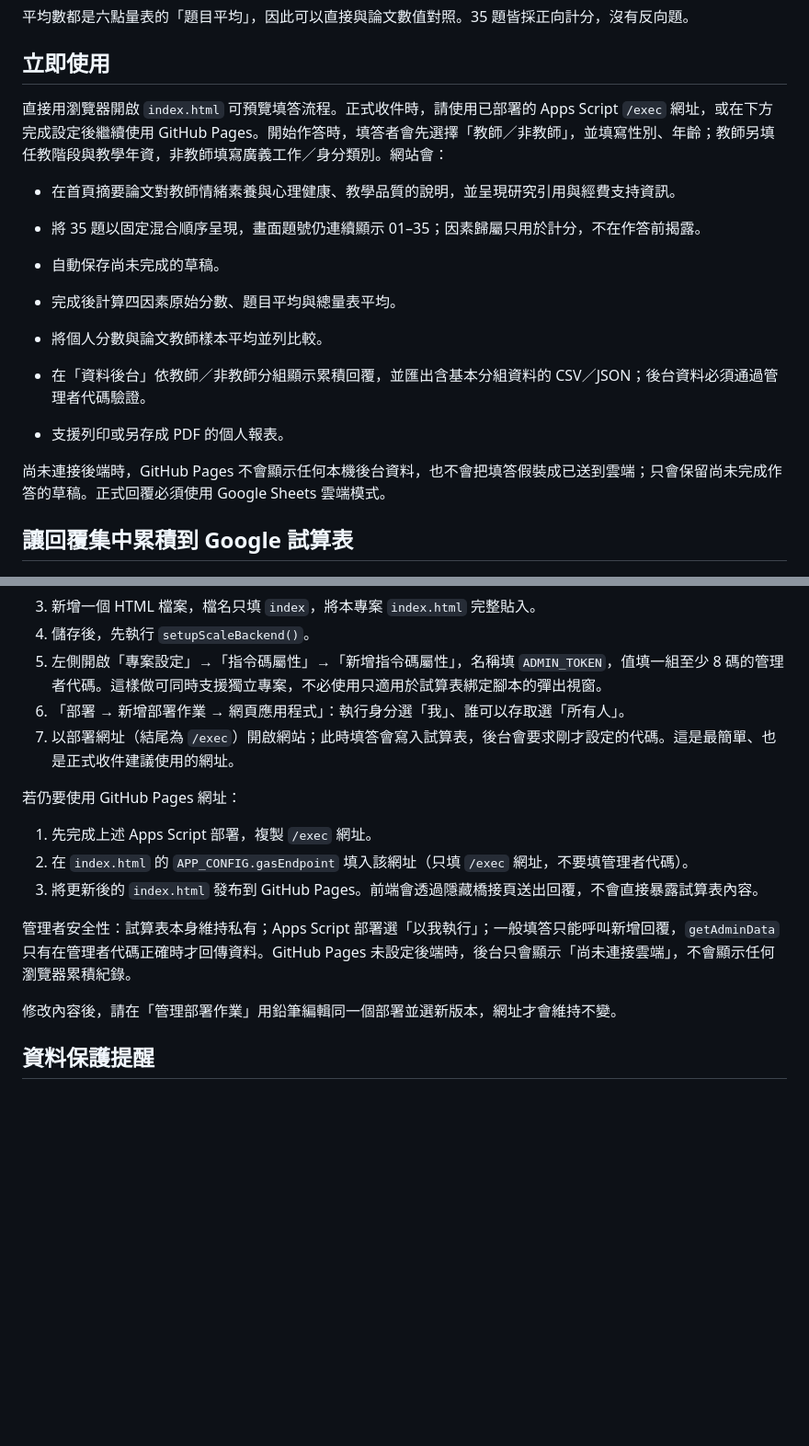
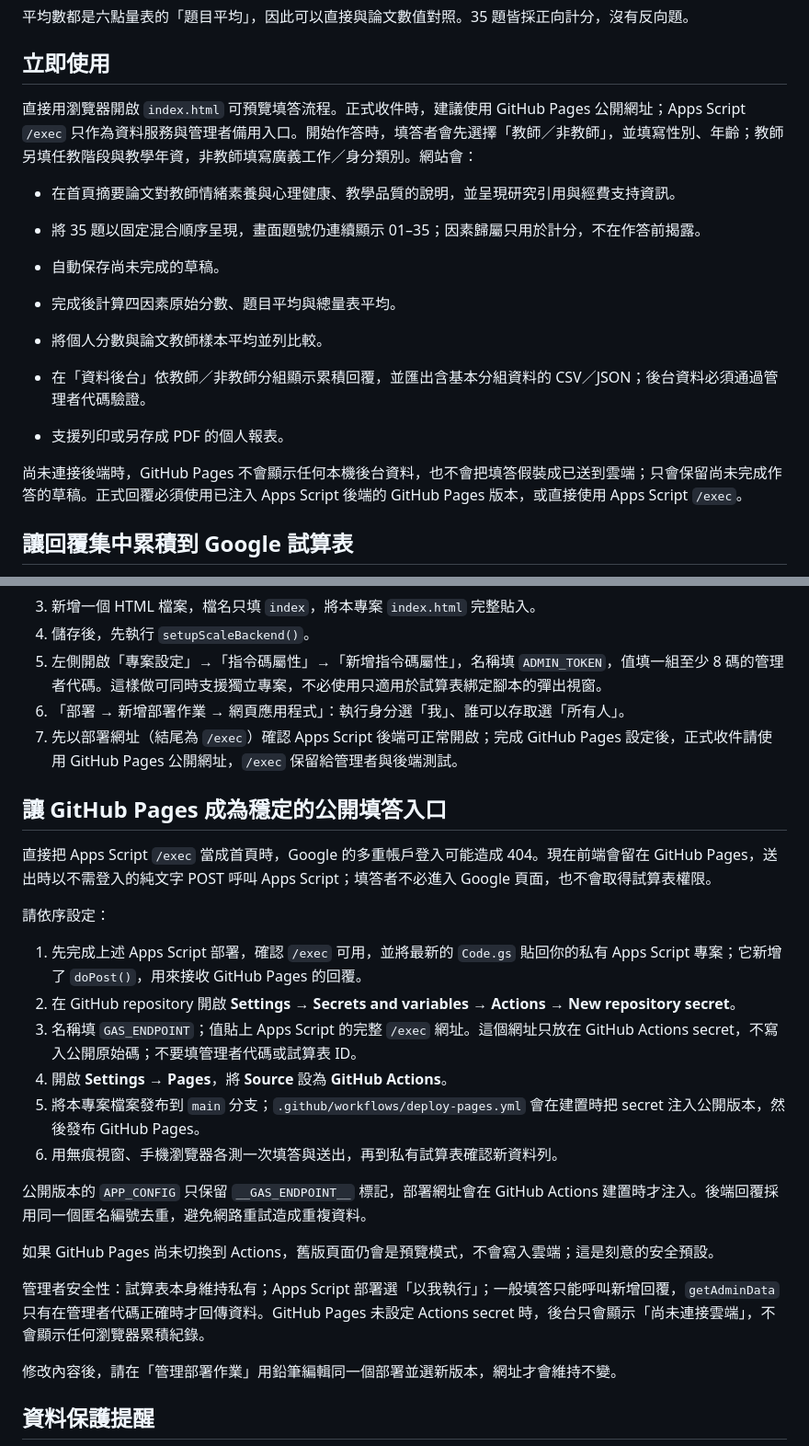
Before and after one commit to hhwang-lab/tels, a Markdown page: README.md, 2 parts joined by grey strips. Shown at 92% size. GitHub-like rendering; blank space fills up the shorter version.

Commit message:
Document public Pages and private backend setup

```diff
--- a/README.md
+++ b/README.md
@@ -14,7 +14,7 @@
 
 ## 立即使用
 
-直接用瀏覽器開啟 `index.html` 可預覽填答流程。正式收件時，請使用已部署的 Apps Script `/exec` 網址，或在下方完成設定後繼續使用 GitHub Pages。開始作答時，填答者會先選擇「教師／非教師」，並填寫性別、年齡；教師另填任教階段與教學年資，非教師填寫廣義工作／身分類別。網站會：
+直接用瀏覽器開啟 `index.html` 可預覽填答流程。正式收件時，建議使用 GitHub Pages 公開網址；Apps Script `/exec` 只作為資料服務與管理者備用入口。開始作答時，填答者會先選擇「教師／非教師」，並填寫性別、年齡；教師另填任教階段與教學年資，非教師填寫廣義工作／身分類別。網站會：
 
 - 在首頁摘要論文對教師情緒素養與心理健康、教學品質的說明，並呈現研究引用與經費支持資訊。
 - 將 35 題以固定混合順序呈現，畫面題號仍連續顯示 01–35；因素歸屬只用於計分，不在作答前揭露。
@@ -25,7 +25,7 @@
 - 在「資料後台」依教師／非教師分組顯示累積回覆，並匯出含基本分組資料的 CSV／JSON；後台資料必須通過管理者代碼驗證。
 - 支援列印或另存成 PDF 的個人報表。
 
-尚未連接後端時，GitHub Pages 不會顯示任何本機後台資料，也不會把填答假裝成已送到雲端；只會保留尚未完成作答的草稿。正式回覆必須使用 Google Sheets 雲端模式。
+尚未連接後端時，GitHub Pages 不會顯示任何本機後台資料，也不會把填答假裝成已送到雲端；只會保留尚未完成作答的草稿。正式回覆必須使用已注入 Apps Script 後端的 GitHub Pages 版本，或直接使用 Apps Script `/exec`。
 
 ## 讓回覆集中累積到 Google 試算表
 
@@ -37,15 +37,26 @@
 4. 儲存後，先執行 `setupScaleBackend()`。
 5. 左側開啟「專案設定」→「指令碼屬性」→「新增指令碼屬性」，名稱填 `ADMIN_TOKEN`，值填一組至少 8 碼的管理者代碼。這樣做可同時支援獨立專案，不必使用只適用於試算表綁定腳本的彈出視窗。
 6. 「部署 → 新增部署作業 → 網頁應用程式」：執行身分選「我」、誰可以存取選「所有人」。
-7. 以部署網址（結尾為 `/exec`）開啟網站；此時填答會寫入試算表，後台會要求剛才設定的代碼。這是最簡單、也是正式收件建議使用的網址。
+7. 先以部署網址（結尾為 `/exec`）確認 Apps Script 後端可正常開啟；完成 GitHub Pages 設定後，正式收件請使用 GitHub Pages 公開網址，`/exec` 保留給管理者與後端測試。
 
-若仍要使用 GitHub Pages 網址：
+## 讓 GitHub Pages 成為穩定的公開填答入口
 
-1. 先完成上述 Apps Script 部署，複製 `/exec` 網址。
-2. 在 `index.html` 的 `APP_CONFIG.gasEndpoint` 填入該網址（只填 `/exec` 網址，不要填管理者代碼）。
-3. 將更新後的 `index.html` 發布到 GitHub Pages。前端會透過隱藏橋接頁送出回覆，不會直接暴露試算表內容。
+直接把 Apps Script `/exec` 當成首頁時，Google 的多重帳戶登入可能造成 404。現在前端會留在 GitHub Pages，送出時以不需登入的純文字 POST 呼叫 Apps Script；填答者不必進入 Google 頁面，也不會取得試算表權限。
 
-管理者安全性：試算表本身維持私有；Apps Script 部署選「以我執行」；一般填答只能呼叫新增回覆，`getAdminData` 只有在管理者代碼正確時才回傳資料。GitHub Pages 未設定後端時，後台只會顯示「尚未連接雲端」，不會顯示任何瀏覽器累積紀錄。
+請依序設定：
+
+1. 先完成上述 Apps Script 部署，確認 `/exec` 可用，並將最新的 `Code.gs` 貼回你的私有 Apps Script 專案；它新增了 `doPost()`，用來接收 GitHub Pages 的回覆。
+2. 在 GitHub repository 開啟 **Settings → Secrets and variables → Actions → New repository secret**。
+3. 名稱填 `GAS_ENDPOINT`；值貼上 Apps Script 的完整 `/exec` 網址。這個網址只放在 GitHub Actions secret，不寫入公開原始碼；不要填管理者代碼或試算表 ID。
+4. 開啟 **Settings → Pages**，將 **Source** 設為 **GitHub Actions**。
+5. 將本專案檔案發布到 `main` 分支；`.github/workflows/deploy-pages.yml` 會在建置時把 secret 注入公開版本，然後發布 GitHub Pages。
+6. 用無痕視窗、手機瀏覽器各測一次填答與送出，再到私有試算表確認新資料列。
+
+公開版本的 `APP_CONFIG` 只保留 `__GAS_ENDPOINT__` 標記，部署網址會在 GitHub Actions 建置時才注入。後端回覆採用同一個匿名編號去重，避免網路重試造成重複資料。
+
+如果 GitHub Pages 尚未切換到 Actions，舊版頁面仍會是預覽模式，不會寫入雲端；這是刻意的安全預設。
+
+管理者安全性：試算表本身維持私有；Apps Script 部署選「以我執行」；一般填答只能呼叫新增回覆，`getAdminData` 只有在管理者代碼正確時才回傳資料。GitHub Pages 未設定 Actions secret 時，後台只會顯示「尚未連接雲端」，不會顯示任何瀏覽器累積紀錄。
 
 修改內容後，請在「管理部署作業」用鉛筆編輯同一個部署並選新版本，網址才會維持不變。
 
```
